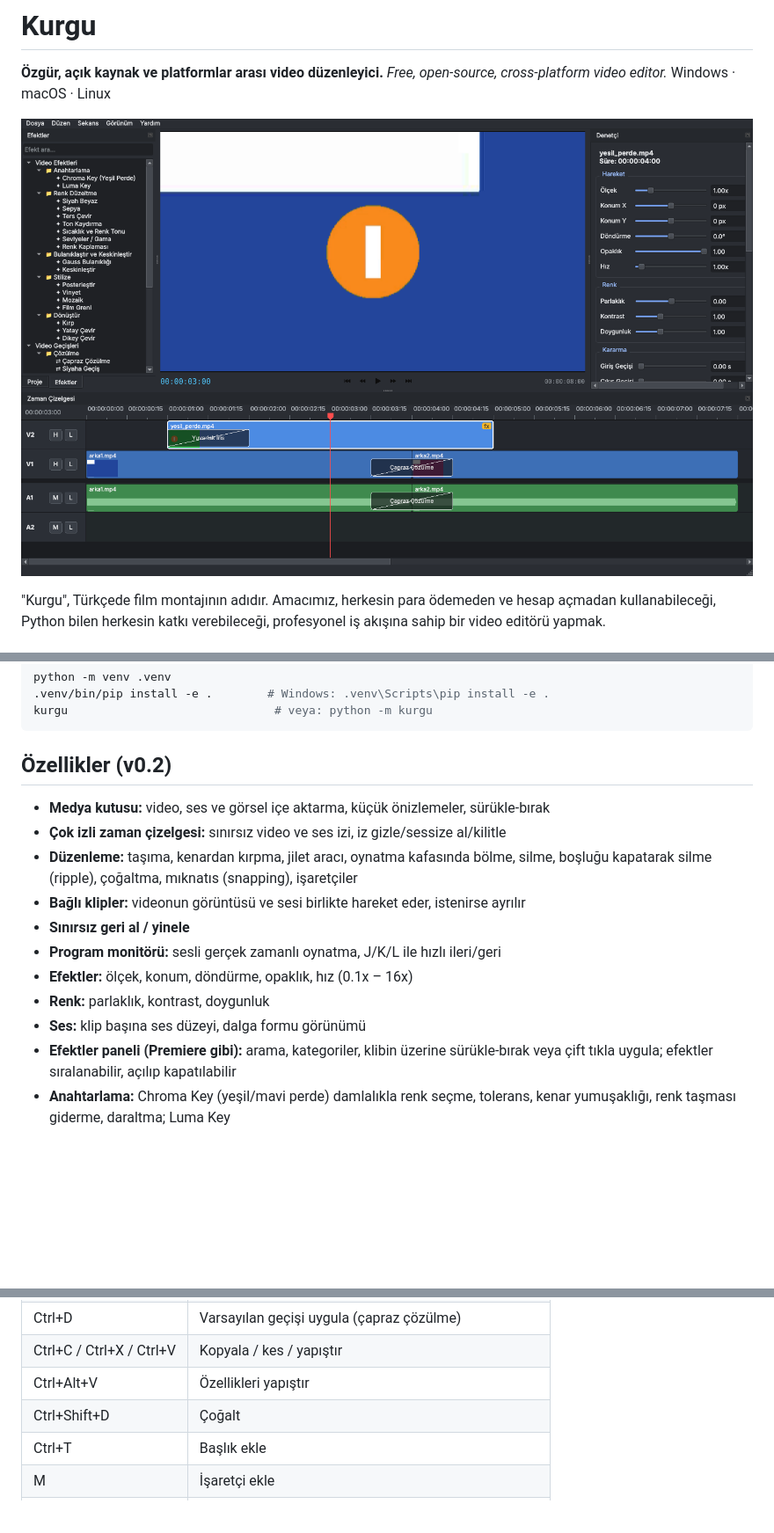
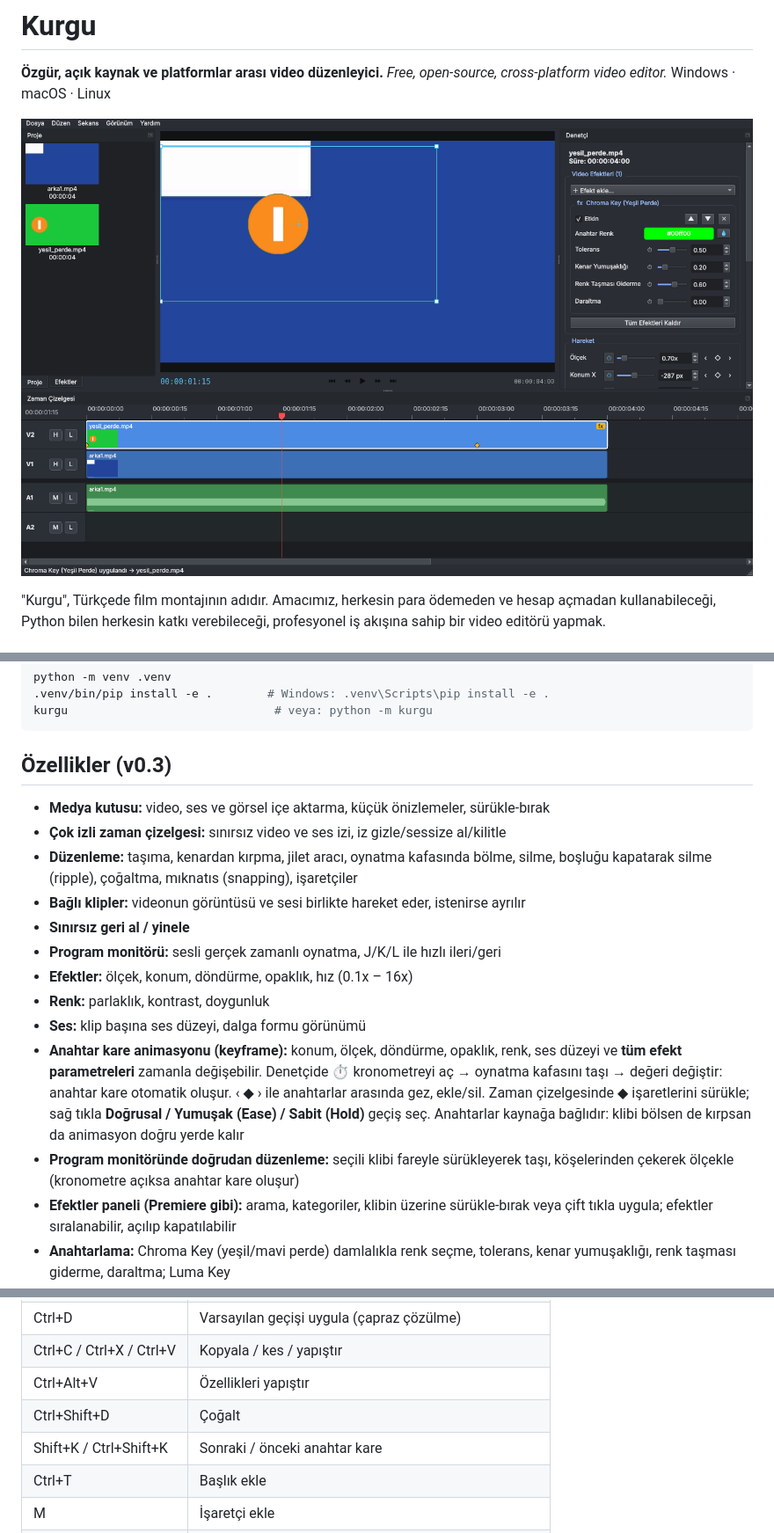
Before and after one commit to Batuhanuluer/Kurgu, a Markdown page: README.md, 3 parts joined by grey strips. Shown at 88% size. Drawn GitHub-style; pictures changed too: docs/ekran.png; blank space fills up the shorter version.

Commit message:
v0.3.0: anahtar kare animasyonu, monitörde sürükle-taşı/ölçekle

````diff
--- a/README.md
+++ b/README.md
@@ -30,7 +30,7 @@ python -m venv .venv
 kurgu                              # veya: python -m kurgu
 ```
 
-## Özellikler (v0.2)
+## Özellikler (v0.3)
 
 - **Medya kutusu:** video, ses ve görsel içe aktarma, küçük önizlemeler, sürükle-bırak
 - **Çok izli zaman çizelgesi:** sınırsız video ve ses izi, iz gizle/sessize al/kilitle
@@ -42,6 +42,15 @@ kurgu                              # veya: python -m kurgu
 - **Efektler:** ölçek, konum, döndürme, opaklık, hız (0.1x – 16x)
 - **Renk:** parlaklık, kontrast, doygunluk
 - **Ses:** klip başına ses düzeyi, dalga formu görünümü
+- **Anahtar kare animasyonu (keyframe):** konum, ölçek, döndürme, opaklık, renk,
+  ses düzeyi ve **tüm efekt parametreleri** zamanla değişebilir.
+  Denetçide ⏱ kronometreyi aç → oynatma kafasını taşı → değeri değiştir: anahtar kare
+  otomatik oluşur. ‹ ◆ › ile anahtarlar arasında gez, ekle/sil.
+  Zaman çizelgesinde ◆ işaretlerini sürükle; sağ tıkla **Doğrusal / Yumuşak (Ease) /
+  Sabit (Hold)** geçiş seç. Anahtarlar kaynağa bağlıdır: klibi bölsen de kırpsan da
+  animasyon doğru yerde kalır
+- **Program monitöründe doğrudan düzenleme:** seçili klibi fareyle sürükleyerek taşı,
+  köşelerinden çekerek ölçekle (kronometre açıksa anahtar kare oluşur)
 - **Efektler paneli (Premiere gibi):** arama, kategoriler, klibin üzerine sürükle-bırak
   veya çift tıkla uygula; efektler sıralanabilir, açılıp kapatılabilir
 - **Anahtarlama:** Chroma Key (yeşil/mavi perde) damlalıkla renk seçme, tolerans,
@@ -81,6 +90,7 @@ kurgu                              # veya: python -m kurgu
 | Ctrl+C / Ctrl+X / Ctrl+V | Kopyala / kes / yapıştır |
 | Ctrl+Alt+V | Özellikleri yapıştır |
 | Ctrl+Shift+D | Çoğalt |
+| Shift+K / Ctrl+Shift+K | Sonraki / önceki anahtar kare |
 | Ctrl+T | Başlık ekle |
 | M | İşaretçi ekle |
 | S | Mıknatısı aç/kapat |
````
Also changed, not shown: other parts of README.md (+2 -1 lines), 12 other files.
